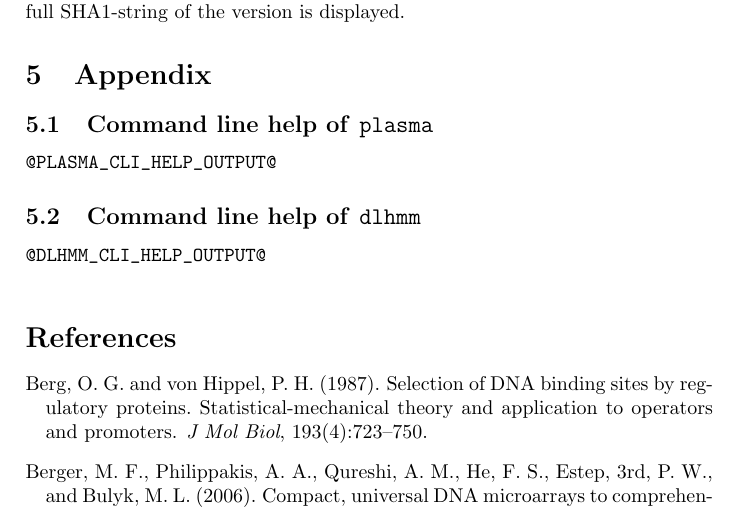
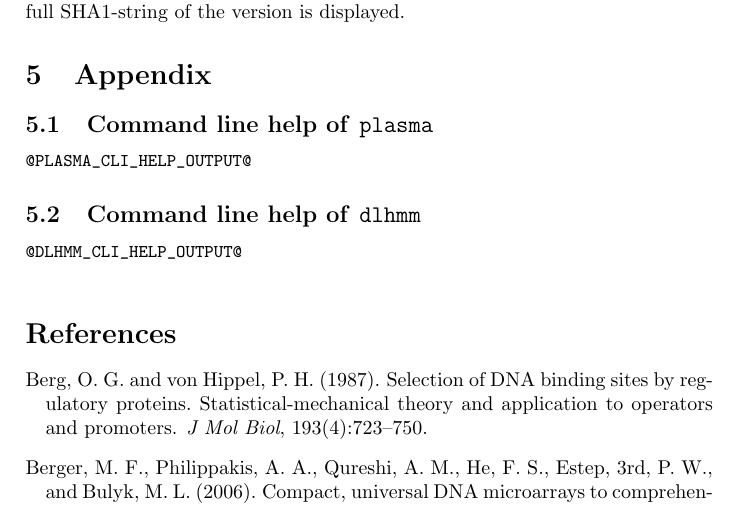
Before and after one commit to maaskola/discrover, a LaTeX paper (doc/manual.tex): part of page 7 of 9, cut so that both start at the same text. Compiled offline with pdfLaTeX.

Commit message:
Printing include the CLI help in smaller font

```diff
--- a/doc/manual.tex
+++ b/doc/manual.tex
@@ -253,15 +253,19 @@ If additionally the switch \verb|-v| or its long variant \verb|--verbose| is giv
 \section{Appendix}
 \subsection{Command line help of \plasma{}}
 \label{appendix:plasma-cli-help}
+{\small
 \begin{verbatim}
 @PLASMA_CLI_HELP_OUTPUT@
 \end{verbatim}
+}
 
 \subsection{Command line help of \dlhmm{}}
 \label{appendix:dlhmm-cli-help}
+{\small
 \begin{verbatim}
 @DLHMM_CLI_HELP_OUTPUT@
 \end{verbatim}
+}
 
 
 
```
